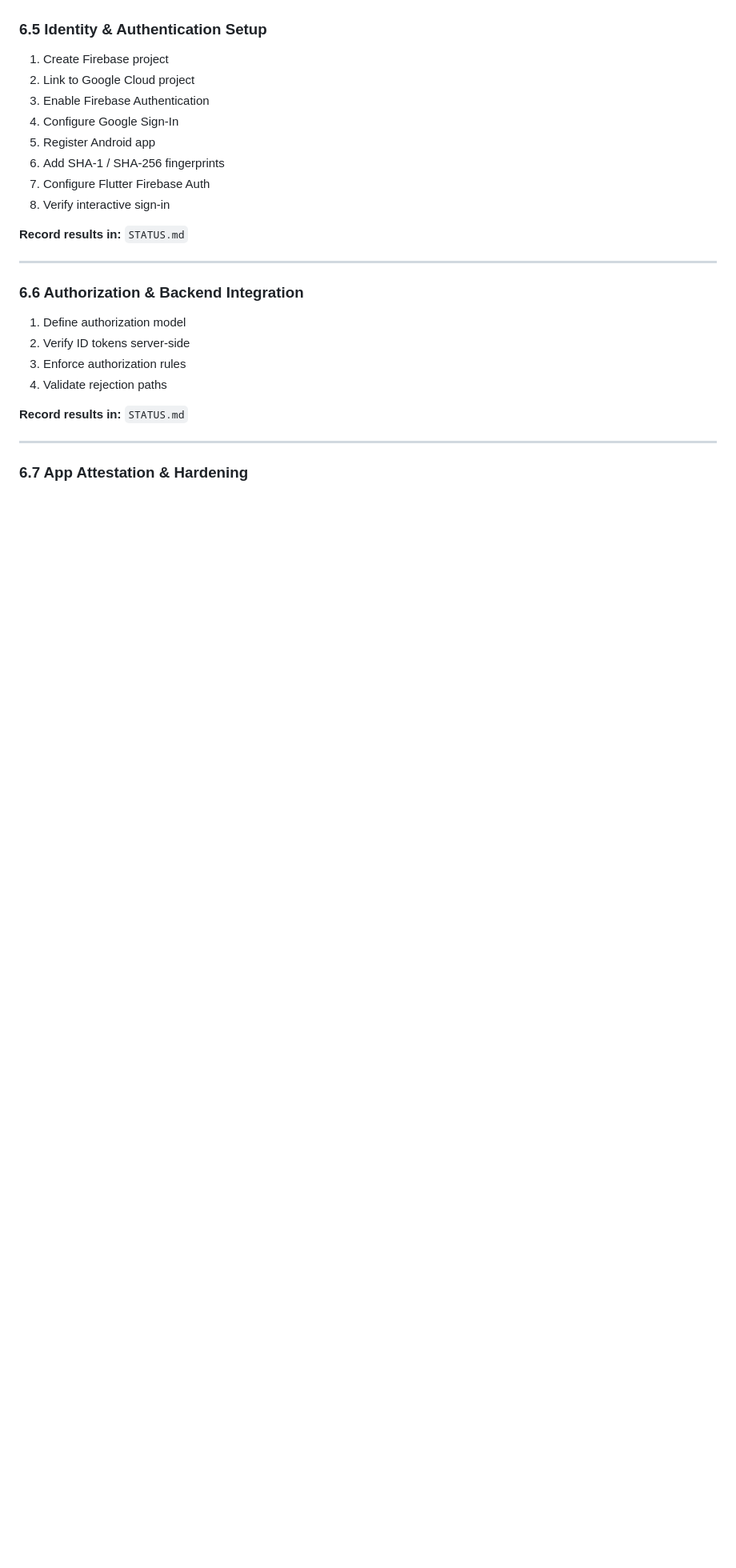
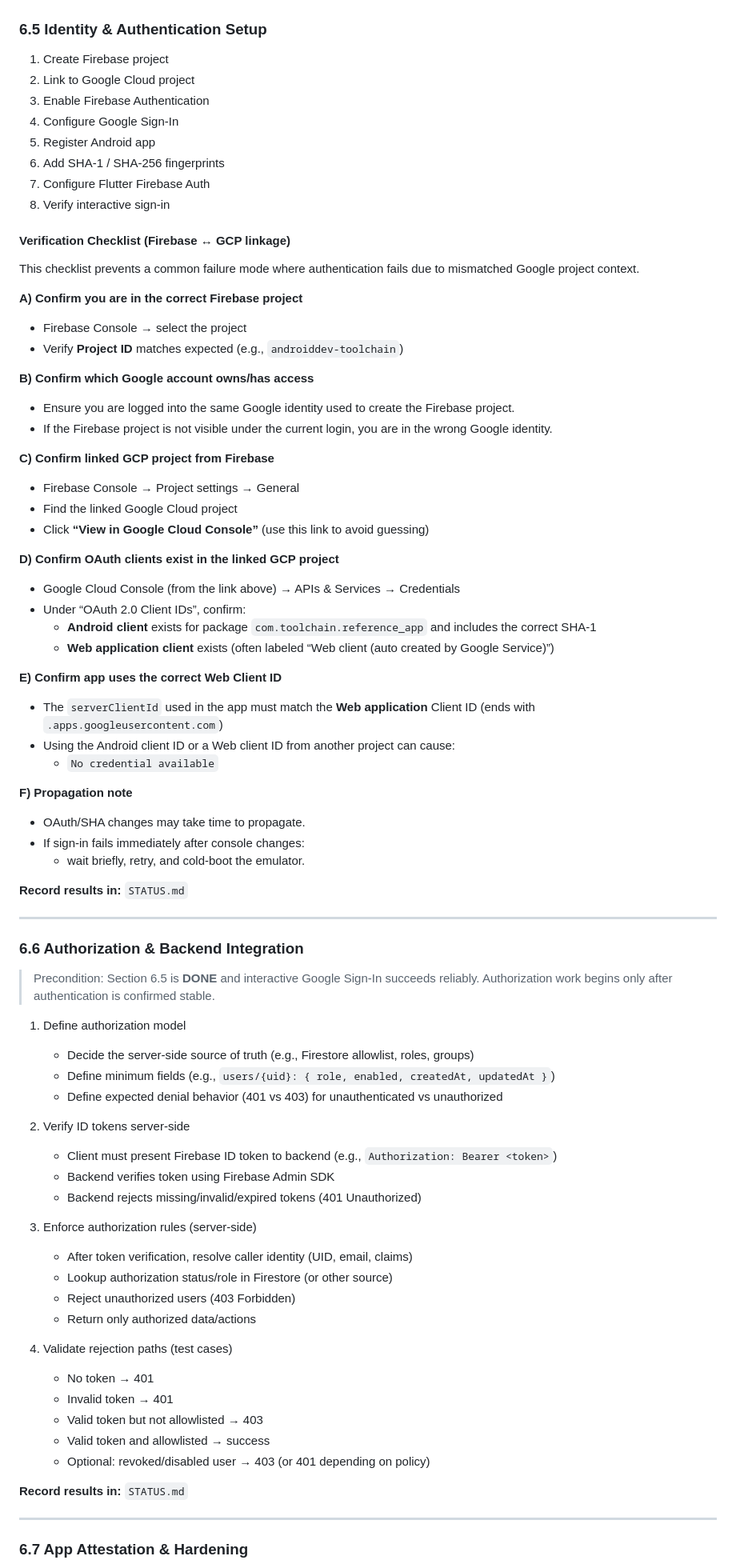
Before and after one commit to tstandke/AndroidDev_ToolChain, a Markdown page: Project_Prompt.md, the part around one of its changes. Shown at 80% size. GitHub-like rendering; blank space fills up the shorter version.

Commit message:
Add verification checklist for Firebase and GCP linkage
Added verification checklist for Firebase and GCP linkage, including steps to confirm project settings and OAuth client configurations.

```diff
--- a/Project_Prompt.md
+++ b/Project_Prompt.md
@@ -405,6 +409,37 @@ The canonical reference application is located at:
 6. Add SHA-1 / SHA-256 fingerprints
 7. Configure Flutter Firebase Auth
 8. Verify interactive sign-in
+#### Verification Checklist (Firebase ↔ GCP linkage)
+This checklist prevents a common failure mode where authentication fails due to mismatched Google project context.
+
+**A) Confirm you are in the correct Firebase project**
+- Firebase Console → select the project
+- Verify **Project ID** matches expected (e.g., `androiddev-toolchain`)
+
+**B) Confirm which Google account owns/has access**
+- Ensure you are logged into the same Google identity used to create the Firebase project.
+- If the Firebase project is not visible under the current login, you are in the wrong Google identity.
+
+**C) Confirm linked GCP project from Firebase**
+- Firebase Console → Project settings → General
+- Find the linked Google Cloud project
+- Click **“View in Google Cloud Console”** (use this link to avoid guessing)
+
+**D) Confirm OAuth clients exist in the linked GCP project**
+- Google Cloud Console (from the link above) → APIs & Services → Credentials
+- Under “OAuth 2.0 Client IDs”, confirm:
+  - **Android client** exists for package `com.toolchain.reference_app` and includes the correct SHA-1
+  - **Web application client** exists (often labeled “Web client (auto created by Google Service)”)
+
+**E) Confirm app uses the correct Web Client ID**
+- The `serverClientId` used in the app must match the **Web application** Client ID (ends with `.apps.googleusercontent.com`)
+- Using the Android client ID or a Web client ID from another project can cause:
+  - `No credential available`
+
+**F) Propagation note**
+- OAuth/SHA changes may take time to propagate.
+- If sign-in fails immediately after console changes:
+  - wait briefly, retry, and cold-boot the emulator.
 
 **Record results in:** `STATUS.md`
 
@@ -412,10 +447,31 @@ The canonical reference application is located at:
 
 ### 6.6 Authorization & Backend Integration
 
+> Precondition: Section 6.5 is **DONE** and interactive Google Sign-In succeeds reliably.
+> Authorization work begins only after authentication is confirmed stable.
+
 1. Define authorization model
+   - Decide the server-side source of truth (e.g., Firestore allowlist, roles, groups)
+   - Define minimum fields (e.g., `users/{uid}: { role, enabled, createdAt, updatedAt }`)
+   - Define expected denial behavior (401 vs 403) for unauthenticated vs unauthorized
+
 2. Verify ID tokens server-side
-3. Enforce authorization rules
-4. Validate rejection paths
+   - Client must present Firebase ID token to backend (e.g., `Authorization: Bearer <token>`)
+   - Backend verifies token using Firebase Admin SDK
+   - Backend rejects missing/invalid/expired tokens (401 Unauthorized)
+
+3. Enforce authorization rules (server-side)
+   - After token verification, resolve caller identity (UID, email, claims)
+   - Lookup authorization status/role in Firestore (or other source)
+   - Reject unauthorized users (403 Forbidden)
+   - Return only authorized data/actions
+
+4. Validate rejection paths (test cases)
+   - No token → 401
+   - Invalid token → 401
+   - Valid token but not allowlisted → 403
+   - Valid token and allowlisted → success
+   - Optional: revoked/disabled user → 403 (or 401 depending on policy)
 
 **Record results in:** `STATUS.md`
 
```
Also changed, not shown: other parts of Project_Prompt.md (+4 -0 lines).
